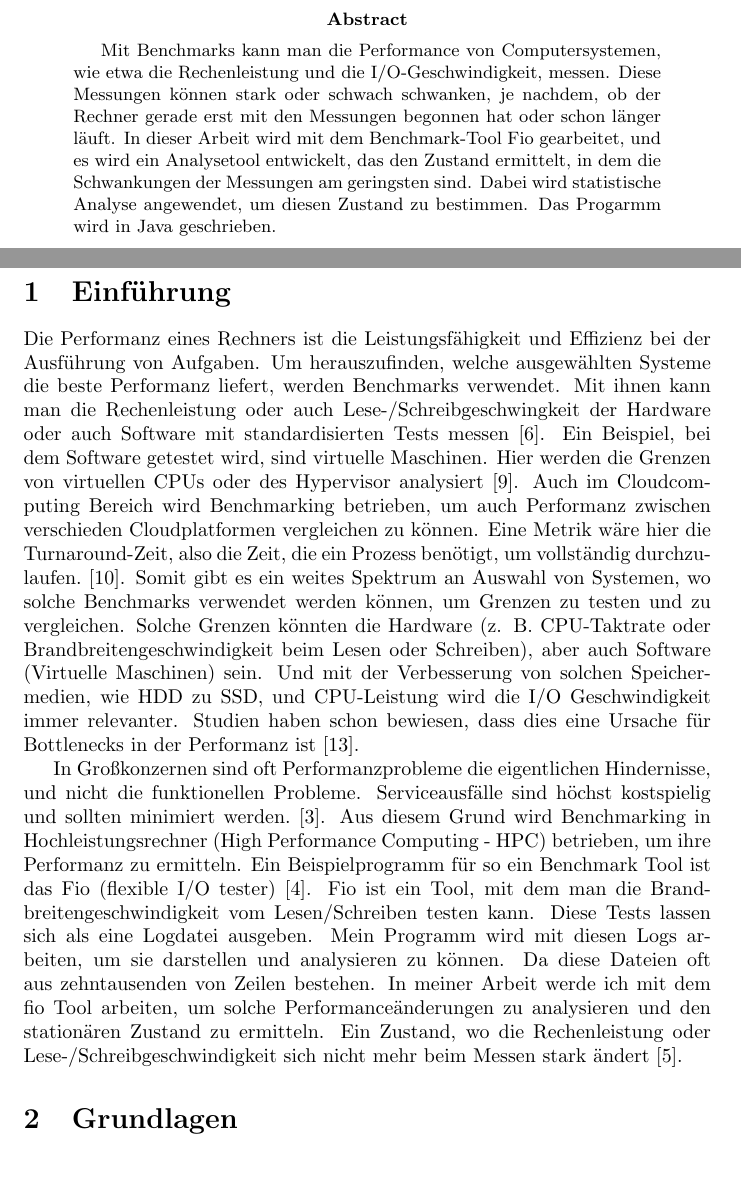
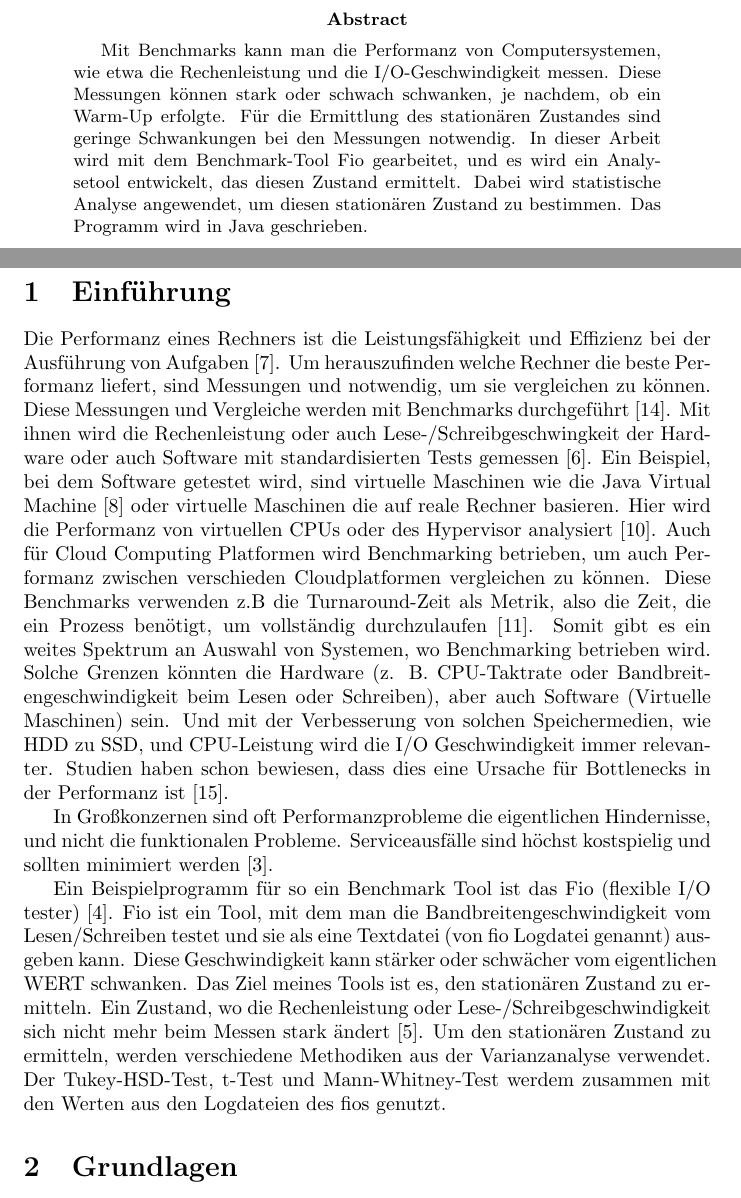
Before and after one commit to MeikWimm/fio_analyzer, a LaTeX paper (Exposee.tex): two parts of pages 3 and 4 of 10, joined at a grey line, cut so that both start at the same text, the shorter picture padded with empty space. Compiled offline with pdfLaTeX.

Commit message:
Starting Exposee V3

```diff
--- a/Exposee.tex
+++ b/Exposee.tex
@@ -33,7 +33,7 @@ escapeinside={\%*}{*}          % if you want to add a comment within your code
 % 	Definition von globalen Parametern, die im gesamten Dokument verwendet
 % 	werden können (z.B auf dem Deckblatt etc.).
 % --------------------------------------------------------------------------
-\newcommand{\titel}{Entwicklung eines Analysetools, das den stationären Zustand aus den Logs des Fio-Benchmark-Tools ermittelt}
+\newcommand{\titel}{Ermittlung des stationären Zustands beim Festplattenbenchmarking}
 \newcommand{\art}{Exposé} %Bachelorarbeit
 \newcommand{\ort}{Leipzig}
 \newcommand{\hochschule}{Universität Leipzig}
@@ -128,26 +128,25 @@ Betreuer:\\
 \newpage
 
 \begin{abstract}
-Mit Benchmarks kann man die Performance von Computersystemen, wie etwa die Rechenleistung und die I/O-Geschwindigkeit, messen. Diese Messungen können stark oder schwach schwanken, je nachdem, ob der Rechner gerade erst mit den Messungen begonnen hat oder schon länger läuft. In dieser Arbeit wird mit dem Benchmark-Tool Fio gearbeitet, und es wird ein Analysetool entwickelt, das den Zustand ermittelt, in dem die Schwankungen der Messungen am geringsten sind. Dabei wird statistische Analyse angewendet, um diesen Zustand zu bestimmen. Das Progarmm wird in Java geschrieben.
+Mit Benchmarks kann man die Performanz von Computersystemen, wie etwa die Rechenleistung und die I/O-Geschwindigkeit messen. Diese Messungen können stark oder schwach schwanken, je nachdem, ob ein Warm-Up erfolgte. Für die Ermittlung des stationären Zustandes sind geringe Schwankungen bei den Messungen notwendig. In dieser Arbeit wird mit dem Benchmark-Tool Fio gearbeitet, und es wird ein Analysetool entwickelt, das diesen Zustand ermittelt. Dabei wird statistische Analyse angewendet, um diesen stationären Zustand zu bestimmen. Das Programm wird in Java geschrieben.
 
 \end{abstract}
 
 \newpage
 \section{Einführung}
-Die Performanz eines Rechners ist die Leistungsfähigkeit und Effizienz bei der Ausführung von Aufgaben. Um herauszufinden, welche ausgewählten Systeme die beste Performanz liefert, werden Benchmarks verwendet.
-Mit ihnen kann man die Rechenleistung oder auch Lese-/Schreibgeschwingkeit der Hardware oder auch Software mit standardisierten Tests messen \cite{benchmarkingBruno2014}. Ein Beispiel, bei dem Software getestet wird, sind virtuelle Maschinen.
-Hier werden die Grenzen von virtuellen CPUs oder des Hypervisor analysiert \cite{9256518}.
-Auch im Cloudcomputing Bereich wird Benchmarking betrieben, um auch Performanz zwischen verschieden Cloudplatformen vergleichen zu können. Eine Metrik wäre hier die Turnaround-Zeit, also die Zeit, die ein Prozess benötigt, um vollständig durchzulaufen. \cite{10.1145/2493123.2462919}.  Somit gibt es ein weites Spektrum an Auswahl von Systemen, wo solche Benchmarks verwendet werden können, um Grenzen zu testen und zu vergleichen.
-Solche Grenzen könnten die Hardware (z. B. CPU-Taktrate oder Brandbreitengeschwindigkeit beim Lesen oder Schreiben), aber auch Software (Virtuelle Maschinen) sein.
+Die Performanz eines Rechners ist die Leistungsfähigkeit und Effizienz bei der Ausführung von Aufgaben \cite{Delst}. Um herauszufinden welche Rechner die beste Performanz liefert, sind Messungen und notwendig, um sie vergleichen zu können. Diese Messungen und Vergleiche werden mit Benchmarks durchgeführt \cite{takevalue}.
+Mit ihnen wird die Rechenleistung oder auch Lese-/Schreibgeschwingkeit der Hardware oder auch Software mit standardisierten Tests gemessen \cite{benchmarkingBruno2014}. Ein Beispiel, bei dem Software getestet wird, sind virtuelle Maschinen wie die Java Virtual Machine \cite{10.1145/1297027.1297033} oder virtuelle Maschinen die auf reale Rechner basieren.
+Hier wird die Performanz von virtuellen CPUs oder des Hypervisor analysiert \cite{9256518}.
+Auch für Cloud Computing Platformen wird Benchmarking betrieben, um auch Performanz zwischen verschieden Cloudplatformen vergleichen zu können. Diese Benchmarks verwenden z.B die Turnaround-Zeit als Metrik, also die Zeit, die ein Prozess benötigt, um vollständig durchzulaufen \cite{10.1145/2493123.2462919}.  Somit gibt es ein weites Spektrum an Auswahl von Systemen, wo  Benchmarking betrieben wird.
+Solche Grenzen könnten die Hardware (z. B. CPU-Taktrate oder Bandbreitengeschwindigkeit beim Lesen oder Schreiben), aber auch Software (Virtuelle Maschinen) sein.
 Und mit der Verbesserung von solchen Speichermedien, wie HDD zu SSD, und CPU-Leistung wird die I/O Geschwindigkeit immer relevanter. Studien haben schon bewiesen, dass dies eine Ursache für Bottlenecks in der Performanz ist \cite{analysisNVMeSSD}.
 
-In Großkonzernen sind oft Performanzprobleme die eigentlichen Hindernisse, und nicht die funktionellen Probleme. Serviceausfälle sind höchst kostspielig und sollten minimiert werden. \cite{whenStopPerformanceTest}.
-Aus diesem Grund wird Benchmarking in Hochleistungsrechner (High Performance Computing - HPC) betrieben, um ihre Performanz zu ermitteln.
+In Großkonzernen sind oft Performanzprobleme die eigentlichen Hindernisse, und nicht die funktionalen Probleme. Serviceausfälle sind höchst kostspielig und sollten minimiert werden \cite{whenStopPerformanceTest}.
+
 Ein Beispielprogramm für so ein Benchmark Tool ist das Fio (flexible I/O tester) \cite{axboe2021github}.
-Fio ist ein Tool, mit dem man die Brandbreitengeschwindigkeit vom Lesen/Schreiben testen kann. Diese Tests lassen sich als eine Logdatei ausgeben.
-Mein Programm wird mit diesen Logs arbeiten, um sie darstellen und analysieren zu können. Da diese Dateien oft aus zehntausenden von Zeilen bestehen.
-In meiner Arbeit werde ich mit dem fio Tool arbeiten, um solche Performanceänderungen zu analysieren und den stationären Zustand zu ermitteln. Ein Zustand, wo die Rechenleistung oder Lese-/Schreibgeschwindigkeit sich nicht mehr beim Messen stark ändert \cite{vmsHotandCold}.
-
+Fio ist ein Tool, mit dem man die Bandbreitengeschwindigkeit vom Lesen/Schreiben testet und sie als eine Textdatei (von fio Logdatei genannt) ausgeben kann. Diese Geschwindigkeit kann stärker oder schwächer vom eigentlichen WERT schwanken. Das Ziel meines Tools ist es, den stationären Zustand zu ermitteln.
+Ein Zustand, wo die Rechenleistung oder Lese-/Schreibgeschwindigkeit sich nicht mehr beim Messen stark ändert \cite{vmsHotandCold}.
+Um den stationären Zustand zu ermitteln, werden verschiedene Methodiken aus der Varianzanalyse verwendet. Der Tukey-HSD-Test, t-Test und Mann-Whitney-Test werdem zusammen mit den Werten aus den Logdateien des fios genutzt.
 
 \section{Grundlagen}
 Das Fio Tool ermöglicht das Testen auf bestimmter Hardware oder Software. Die I/O-Geschwindigkeit wird hier in Mebibyte pro Sekunde angegeben. Das Fio bietet auch die Möglichkeit diese Einheit zu ändern.
```
Also changed, not shown: cite.bib (+14 -2 lines), 2024_11_13_Expose.pdf (added), Exposee.bbl, Exposee.pdf, README.md, 5 other files.
